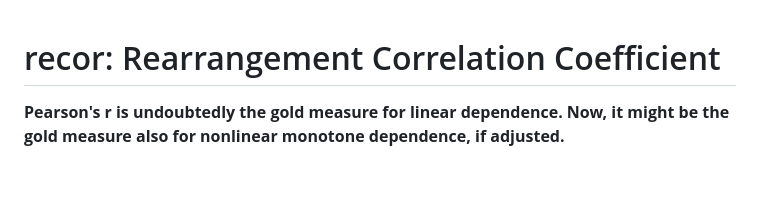
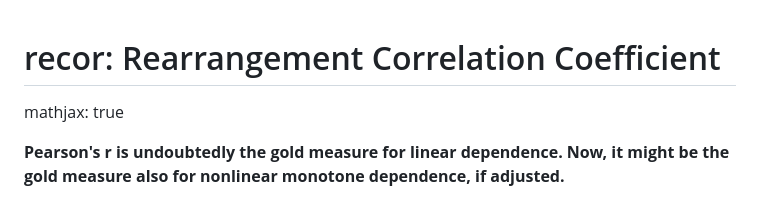
Before and after one commit to byaxb/recor, a Markdown page: README.md, the part around the change. Rendered like a GitHub page; blank space fills up the shorter version.

```diff
--- a/README.md
+++ b/README.md
@@ -1,4 +1,6 @@
 # recor: Rearrangement Correlation Coefficient
+
+mathjax: true
 
 **Pearson's r is undoubtedly the gold measure for linear dependence. Now, it might be the gold measure also for nonlinear monotone dependence, if adjusted.**
 
```
